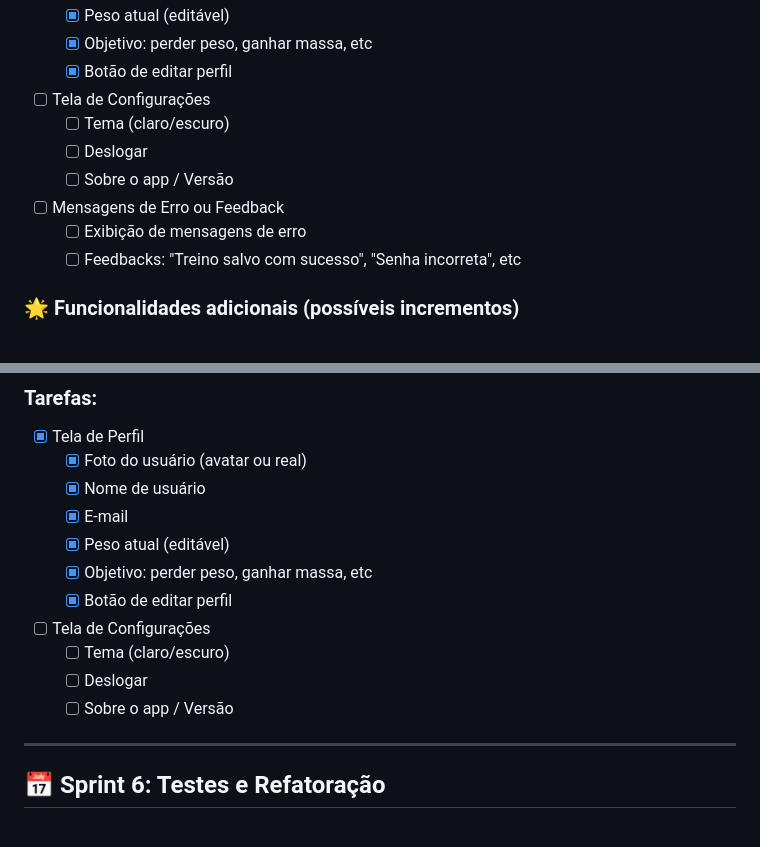
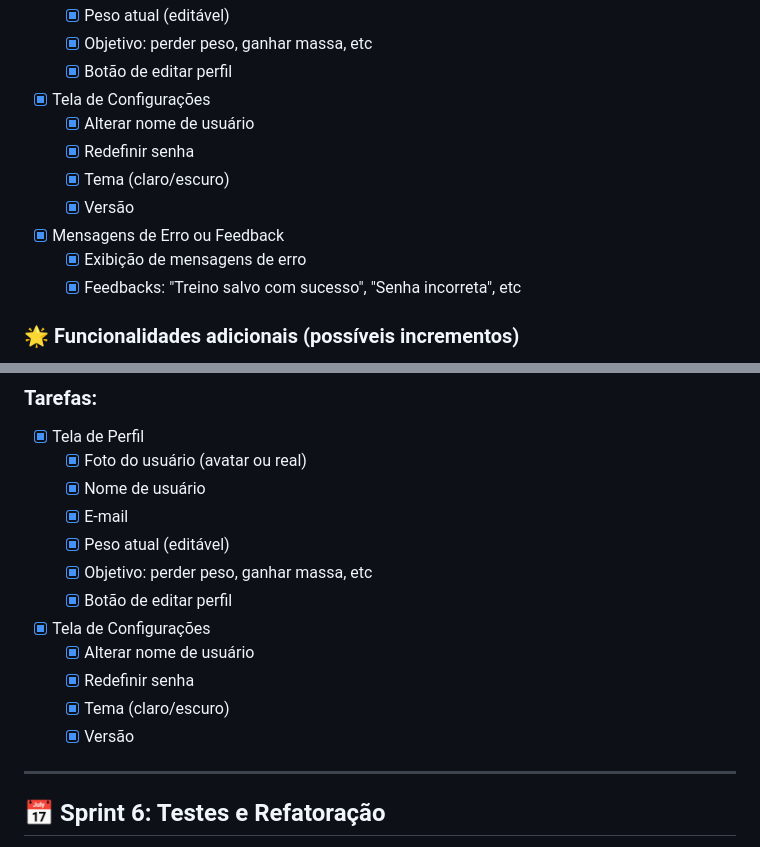
Before and after one commit to joaoribeiro74/GymApp, a Markdown page: README.md, 2 parts joined by grey strips. GitHub-like rendering.

```diff
--- a/README.md
+++ b/README.md
@@ -88,13 +88,14 @@ Criar o arquivo firebaseConfig.ts e colocar as credenciais
   - [x] Peso atual (editável)
   - [x] Objetivo: perder peso, ganhar massa, etc
   - [x] Botão de editar perfil
-- [ ] Tela de Configurações
-  - [ ] Tema (claro/escuro)
-  - [ ] Deslogar
-  - [ ] Sobre o app / Versão
-- [ ] Mensagens de Erro ou Feedback
-  - [ ] Exibição de mensagens de erro
-  - [ ] Feedbacks: "Treino salvo com sucesso", "Senha incorreta", etc
+- [x] Tela de Configurações
+  - [x] Alterar nome de usuário
+  - [x] Redefinir senha
+  - [x] Tema (claro/escuro)
+  - [x] Versão
+- [x] Mensagens de Erro ou Feedback
+  - [x] Exibição de mensagens de erro
+  - [x] Feedbacks: "Treino salvo com sucesso", "Senha incorreta", etc
 
 ### 🌟 Funcionalidades adicionais (possíveis incrementos)
 
@@ -208,10 +209,11 @@ Esta parte do documento detalha o planejamento de desenvolvimento do aplicativo
   - [x] Peso atual (editável)
   - [x] Objetivo: perder peso, ganhar massa, etc
   - [x] Botão de editar perfil
-- [ ] Tela de Configurações
-  - [ ] Tema (claro/escuro)
-  - [ ] Deslogar
-  - [ ] Sobre o app / Versão
+- [x] Tela de Configurações
+  - [x] Alterar nome de usuário
+  - [x] Redefinir senha
+  - [x] Tema (claro/escuro)
+  - [x] Versão
 
 ---
 
```
